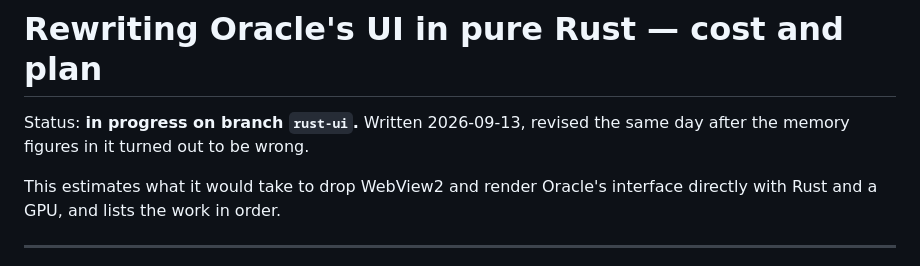
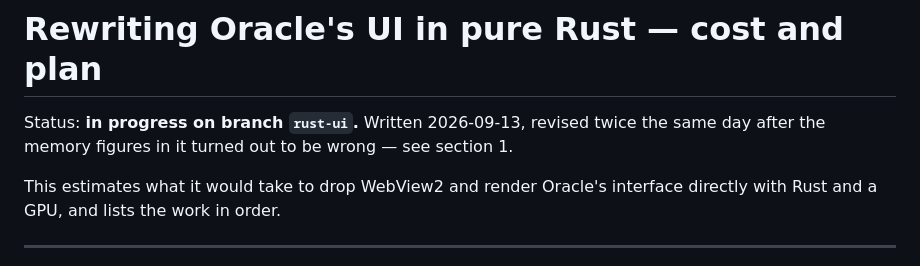
Before and after one commit to Alicienn/oracle, a Markdown page: docs/RUST-UI-REWRITE.md, the part around one of its changes. Rendered like a GitHub page.

```diff
--- a/docs/RUST-UI-REWRITE.md
+++ b/docs/RUST-UI-REWRITE.md
@@ -1,7 +1,7 @@
 # Rewriting Oracle's UI in pure Rust — cost and plan
 
-Status: **in progress on branch `rust-ui`.** Written 2026-09-13, revised the same day after
-the memory figures in it turned out to be wrong.
+Status: **in progress on branch `rust-ui`.** Written 2026-09-13, revised twice the same
+day after the memory figures in it turned out to be wrong — see section 1.
 
 This estimates what it would take to drop WebView2 and render Oracle's interface directly
 with Rust and a GPU, and lists the work in order.
```
Also changed, not shown: other parts of docs/RUST-UI-REWRITE.md (+53 -35 lines), docs/TODO.md (+13 -1 lines).
